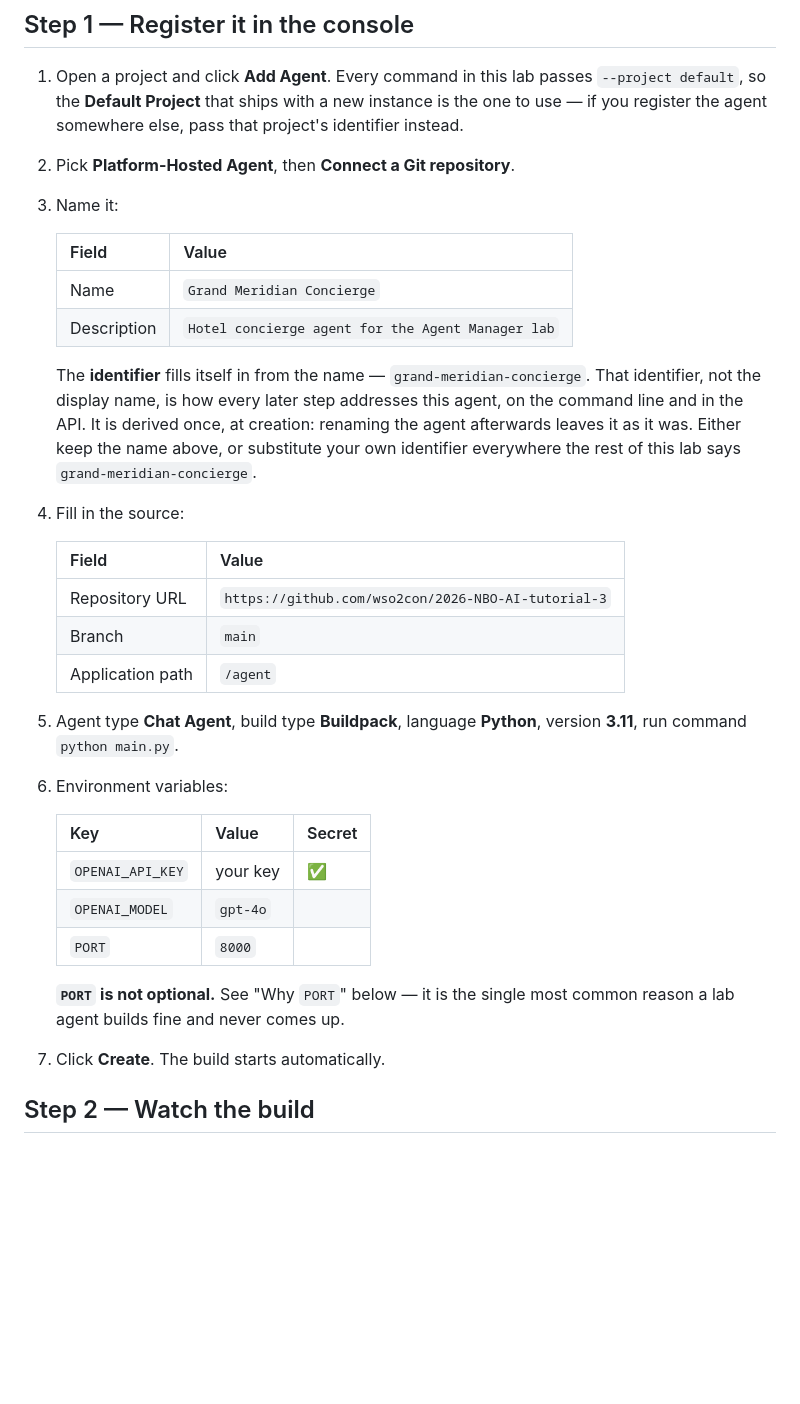
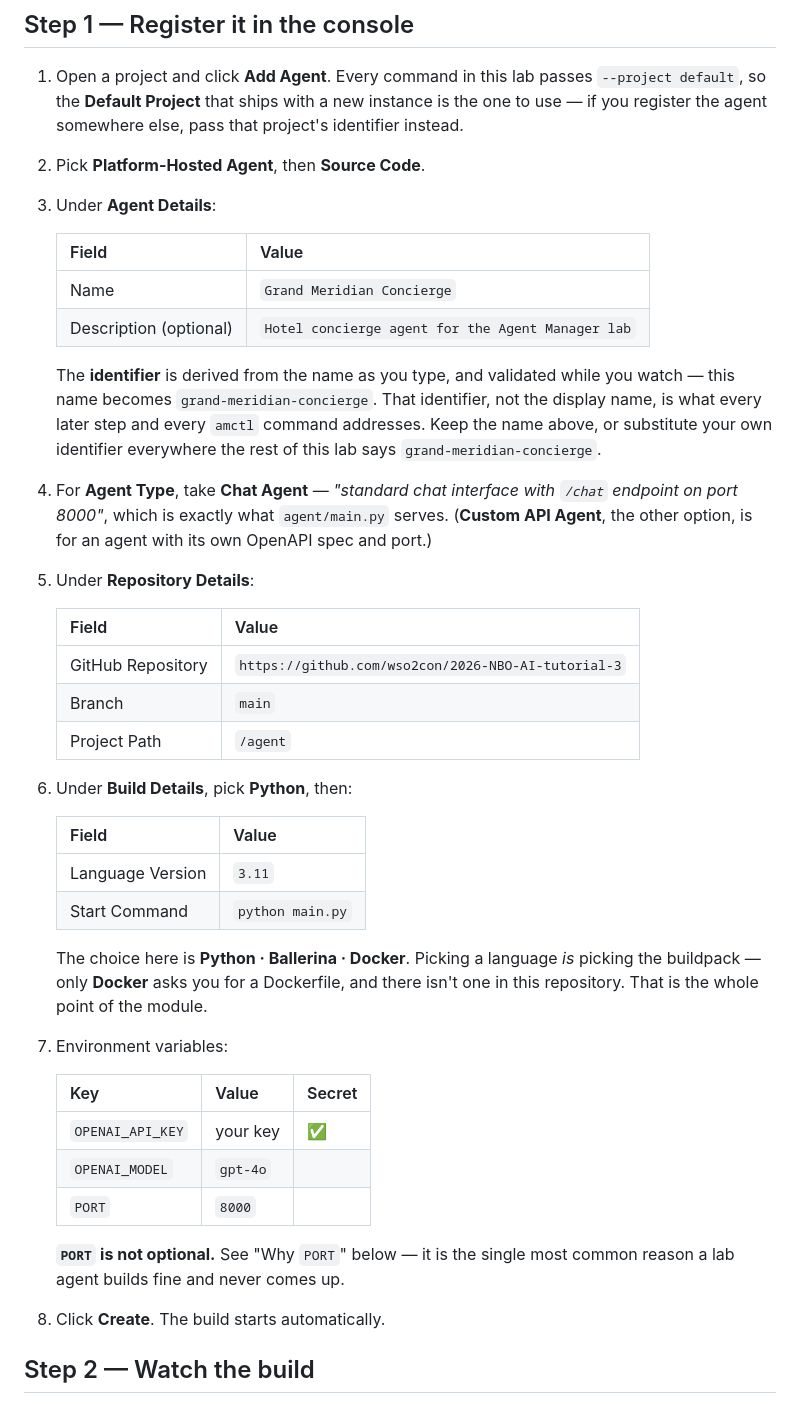
Before and after one commit to a5anka/ai-lab-2026-africa-agent-manager, a Markdown page: 01-build-deploy/README.md, the part around the change. Drawn GitHub-style; blank space fills up the shorter version.

Commit message:
Use the console's own field labels in module 01 step 1
"Connect a Git repository" is not a label the console has — the card is
called Source Code. Checking that one correction against the console's
JS bundle turned up three more inventions:

- "Application path" is Project Path
- "run command" is Start Command
- there is no separate "build type: Buildpack" control at all. Build
  Details is one picker, Python / Ballerina / Docker, so choosing a
  language is choosing the buildpack.

Step 1 is now grouped by the form's real sections — Agent Details, Agent
Type, Repository Details, Build Details — with the labels verbatim, and
it quotes Chat Agent's own description, which names port 8000 and so
sets up the PORT note two steps later.

```diff
--- a/01-build-deploy/README.md
+++ b/01-build-deploy/README.md
@@ -20,33 +20,46 @@ no manifest, no SDK.
    passes `--project default`, so the **Default Project** that ships with
    a new instance is the one to use — if you register the agent somewhere
    else, pass that project's identifier instead.
-2. Pick **Platform-Hosted Agent**, then **Connect a Git repository**.
-3. Name it:
+2. Pick **Platform-Hosted Agent**, then **Source Code**.
+3. Under **Agent Details**:
 
    | Field | Value |
    |---|---|
    | Name | `Grand Meridian Concierge` |
-   | Description | `Hotel concierge agent for the Agent Manager lab` |
+   | Description (optional) | `Hotel concierge agent for the Agent Manager lab` |
 
-   The **identifier** fills itself in from the name —
-   `grand-meridian-concierge`. That identifier, not the display name, is
-   how every later step addresses this agent, on the command line and in
-   the API. It is derived once, at creation: renaming the agent afterwards
-   leaves it as it was. Either keep the name above, or substitute your own
+   The **identifier** is derived from the name as you type, and validated
+   while you watch — this name becomes `grand-meridian-concierge`. That
+   identifier, not the display name, is what every later step and every
+   `amctl` command addresses. Keep the name above, or substitute your own
    identifier everywhere the rest of this lab says
    `grand-meridian-concierge`.
 
-4. Fill in the source:
+4. For **Agent Type**, take **Chat Agent** — *"standard chat interface with
+   `/chat` endpoint on port 8000"*, which is exactly what `agent/main.py`
+   serves. (**Custom API Agent**, the other option, is for an agent with
+   its own OpenAPI spec and port.)
+5. Under **Repository Details**:
 
    | Field | Value |
    |---|---|
-   | Repository URL | `https://github.com/wso2con/2026-NBO-AI-tutorial-3` |
+   | GitHub Repository | `https://github.com/wso2con/2026-NBO-AI-tutorial-3` |
    | Branch | `main` |
-   | Application path | `/agent` |
+   | Project Path | `/agent` |
 
-5. Agent type **Chat Agent**, build type **Buildpack**, language
-   **Python**, version **3.11**, run command `python main.py`.
-6. Environment variables:
+6. Under **Build Details**, pick **Python**, then:
+
+   | Field | Value |
+   |---|---|
+   | Language Version | `3.11` |
+   | Start Command | `python main.py` |
+
+   The choice here is **Python · Ballerina · Docker**. Picking a language
+   *is* picking the buildpack — only **Docker** asks you for a Dockerfile,
+   and there isn't one in this repository. That is the whole point of the
+   module.
+
+7. Environment variables:
 
    | Key | Value | Secret |
    |---|---|---|
@@ -57,7 +70,7 @@ no manifest, no SDK.
    **`PORT` is not optional.** See "Why `PORT`" below — it is the single
    most common reason a lab agent builds fine and never comes up.
 
-7. Click **Create**. The build starts automatically.
+8. Click **Create**. The build starts automatically.
 
 ## Step 2 — Watch the build
 
```
